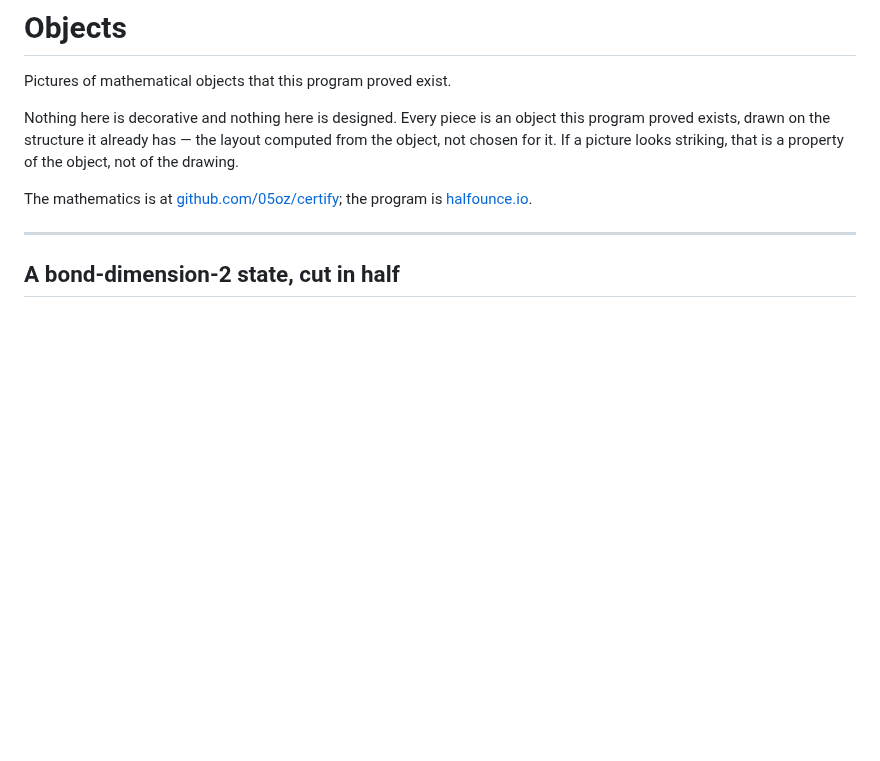
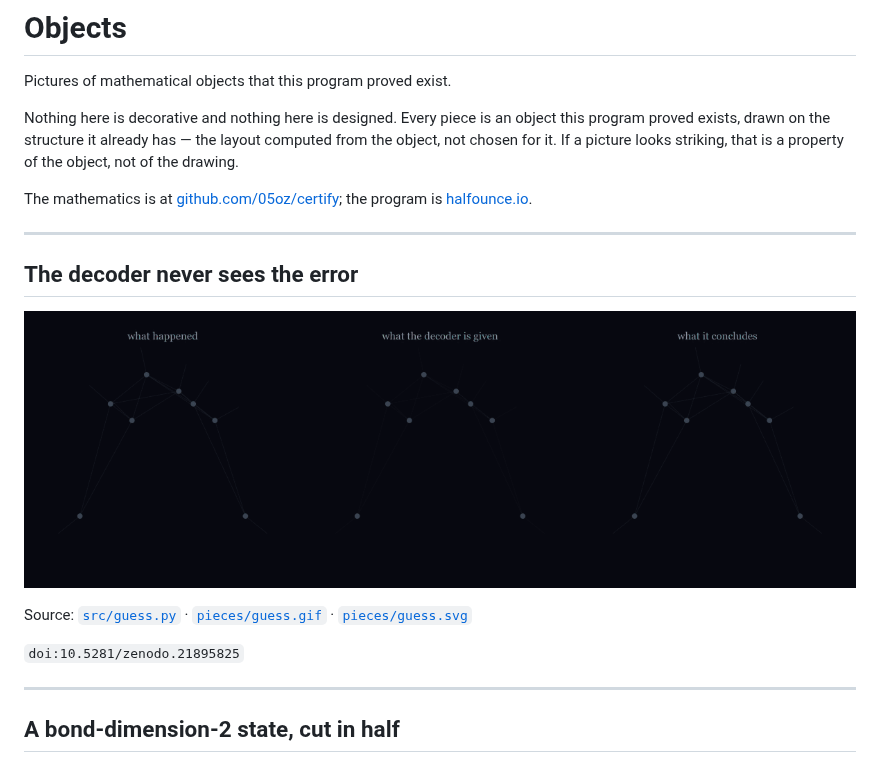
Before and after one commit to 05oz/objects, a Markdown page: README.md, the part around the change. GitHub-like rendering; pictures changed too: pieces/guess.gif (added); blank space fills up the shorter version.

```diff
--- a/README.md
+++ b/README.md
@@ -8,6 +8,16 @@ chosen for it. If a picture looks striking, that is a property of the object, no
 
 The mathematics is at [github.com/05oz/certify](https://github.com/05oz/certify); the program is
 [halfounce.io](https://halfounce.io).
+
+---
+
+## The decoder never sees the error
+
+![guess](pieces/guess.gif)
+
+Source: [`src/guess.py`](src/guess.py) · [`pieces/guess.gif`](pieces/guess.gif) · [`pieces/guess.svg`](pieces/guess.svg)
+
+`doi:10.5281/zenodo.21895825`
 
 ---
 
```
Also changed, not shown: pieces/guess.png (added), 3 other files.
